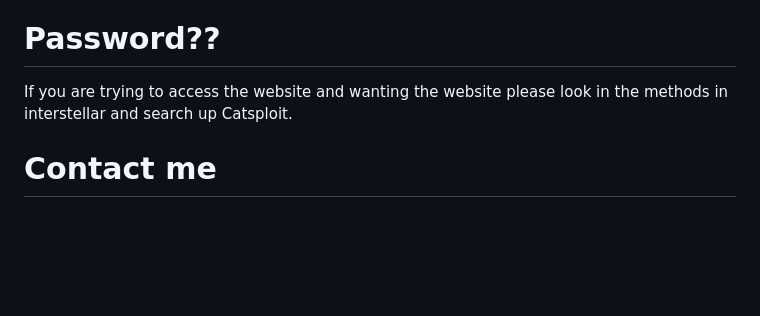
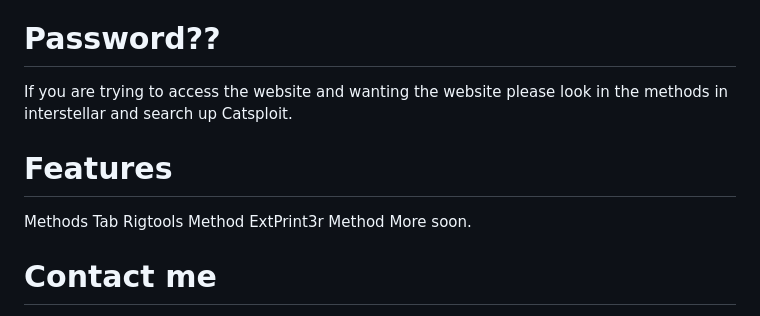
Before and after one commit to mrdavidss-vgg/Catsploit, a Markdown page: README.md, the part around one of its changes. GitHub-like rendering; blank space fills up the shorter version.

```diff
--- a/README.md
+++ b/README.md
@@ -16,5 +16,11 @@ We currently have 1 offical URL hosted.
 # Password??
 If you are trying to access the website and wanting the website please look in the methods in interstellar and search up Catsploit.
 
+# Features
+Methods Tab
+Rigtools Method
+ExtPrint3r Method
+More soon.
+
 # Contact me
 [Discord](https://discord.com/users/959880218263310406)
```
Also changed, not shown: other parts of README.md (+1 -1 lines).
